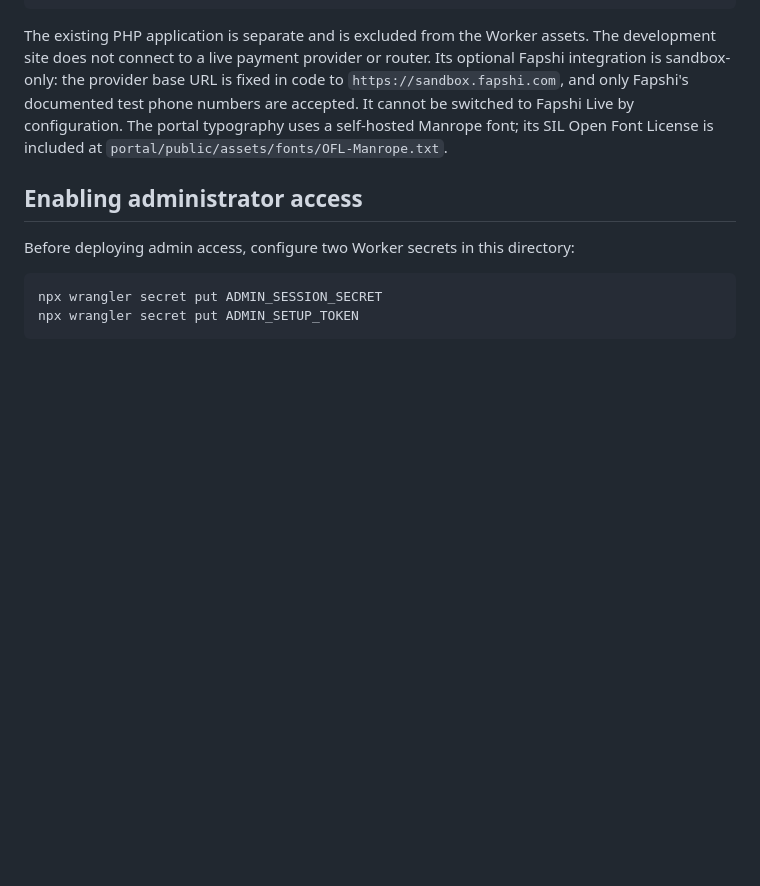
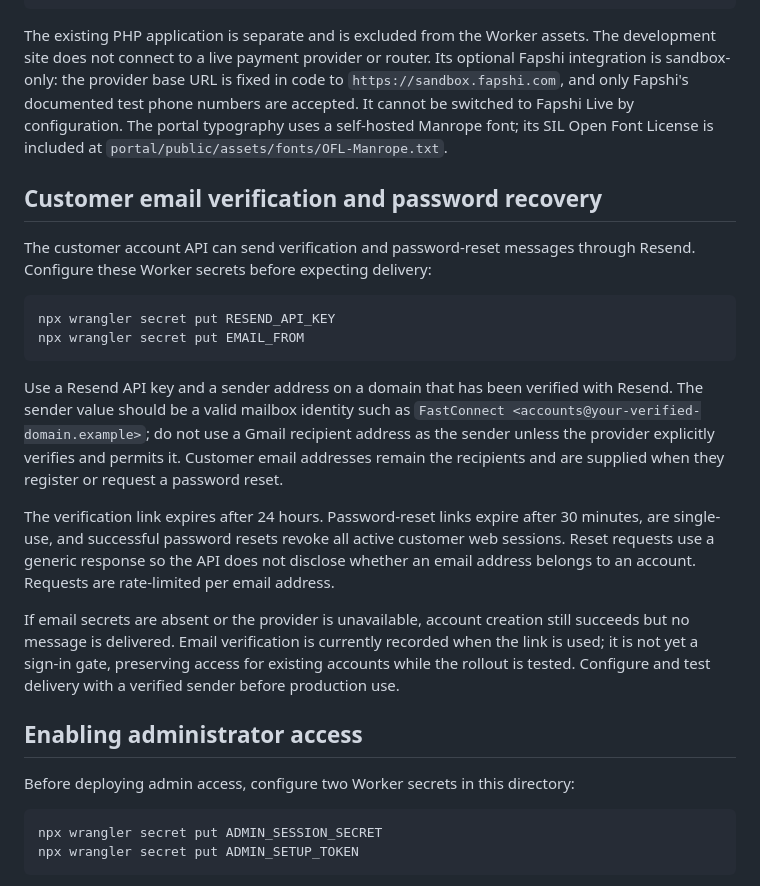
Before and after one commit to MbuhFavour11456/FastConnect-project, a Markdown page: portal/cloudflare/README.md, the part around the change. GitHub-like rendering; blank space fills up the shorter version.

Commit message:
docs(accounts): document transactional email configuration

````diff
--- a/portal/cloudflare/README.md
+++ b/portal/cloudflare/README.md
@@ -17,6 +17,35 @@ phone numbers are accepted. It cannot be switched to Fapshi Live by
 configuration.
 The portal typography uses a self-hosted Manrope font; its SIL Open Font
 License is included at `portal/public/assets/fonts/OFL-Manrope.txt`.
+
+## Customer email verification and password recovery
+
+The customer account API can send verification and password-reset messages
+through Resend. Configure these Worker secrets before expecting delivery:
+
+```powershell
+npx wrangler secret put RESEND_API_KEY
+npx wrangler secret put EMAIL_FROM
+```
+
+Use a Resend API key and a sender address on a domain that has been verified
+with Resend. The sender value should be a valid mailbox identity such as
+`FastConnect <accounts@your-verified-domain.example>`; do not use a Gmail
+recipient address as the sender unless the provider explicitly verifies and
+permits it. Customer email addresses remain the recipients and are supplied
+when they register or request a password reset.
+
+The verification link expires after 24 hours. Password-reset links expire
+after 30 minutes, are single-use, and successful password resets revoke all
+active customer web sessions. Reset requests use a generic response so the
+API does not disclose whether an email address belongs to an account. Requests
+are rate-limited per email address.
+
+If email secrets are absent or the provider is unavailable, account creation
+still succeeds but no message is delivered. Email verification is currently
+recorded when the link is used; it is not yet a sign-in gate, preserving access
+for existing accounts while the rollout is tested. Configure and test delivery
+with a verified sender before production use.
 
 ## Enabling administrator access
 
````
